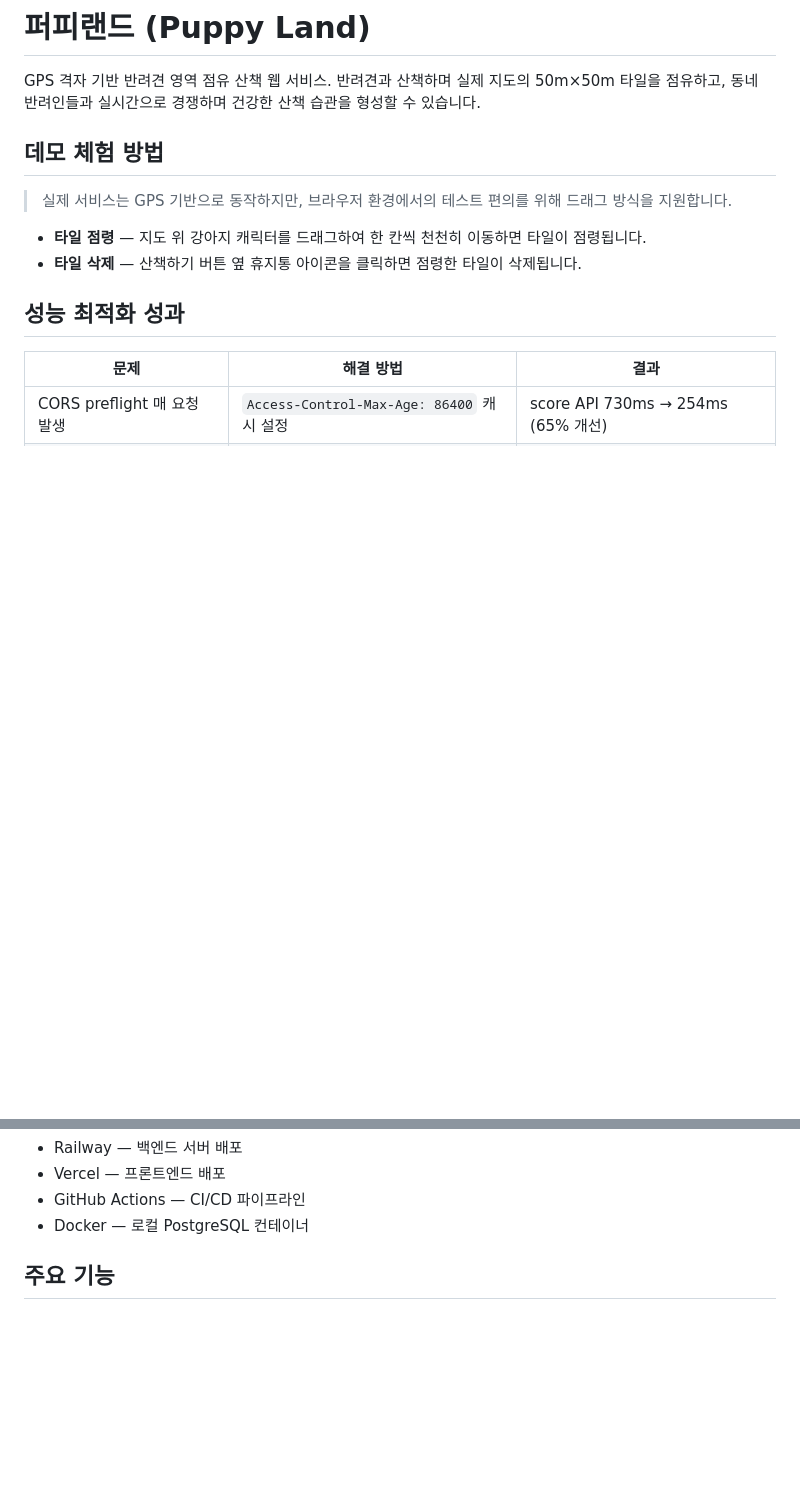
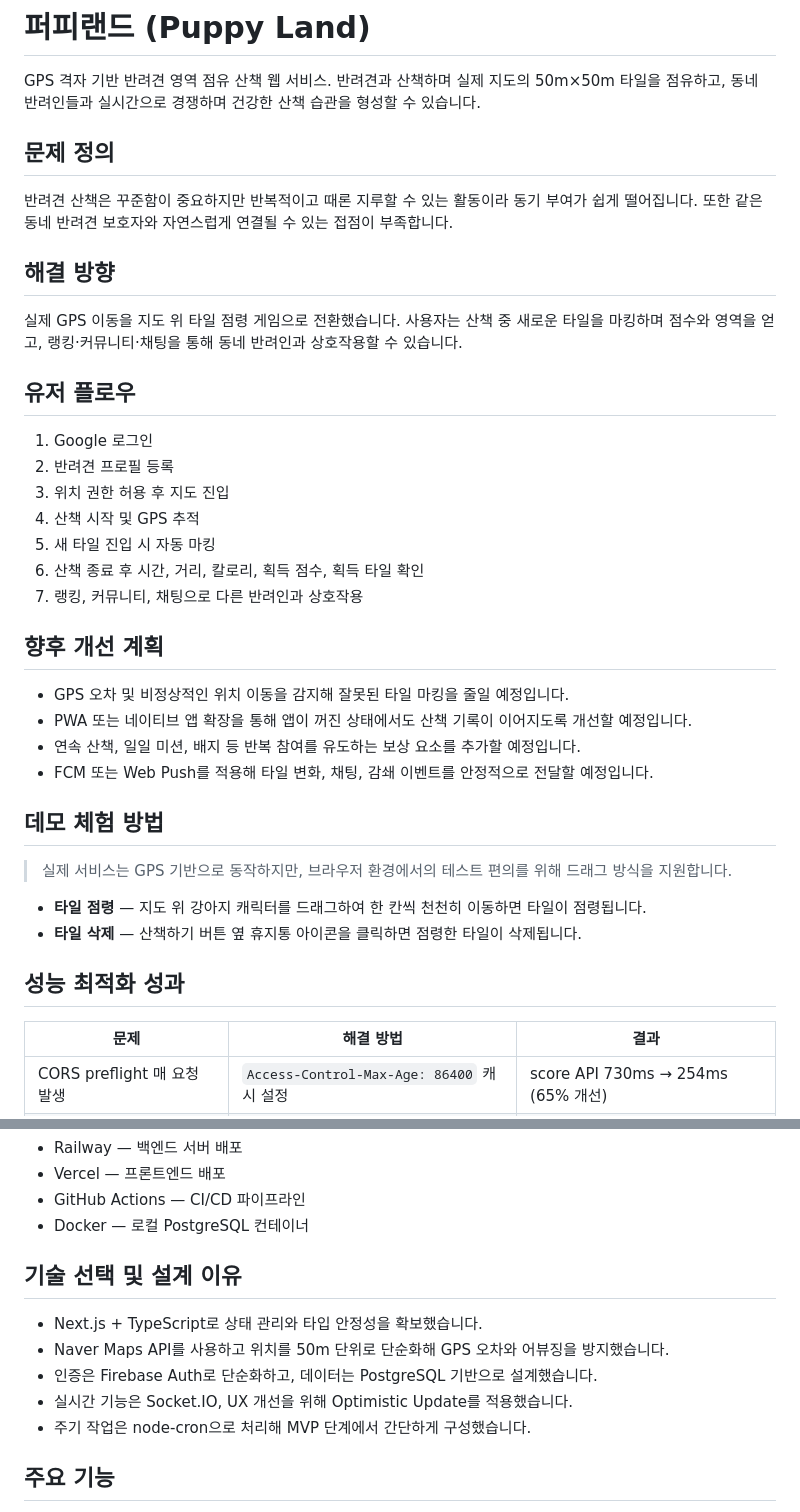
Before and after one commit to nakyung123/pet_walking_project, a Markdown page: README.md, 2 parts joined by grey strips. GitHub-like rendering; blank space fills up the shorter version.

Commit message:
PRD 내용 보강

```diff
--- a/README.md
+++ b/README.md
@@ -2,6 +2,31 @@
 
 GPS 격자 기반 반려견 영역 점유 산책 웹 서비스.
 반려견과 산책하며 실제 지도의 50m×50m 타일을 점유하고, 동네 반려인들과 실시간으로 경쟁하며 건강한 산책 습관을 형성할 수 있습니다.
+
+## 문제 정의
+
+반려견 산책은 꾸준함이 중요하지만 반복적이고 때론 지루할 수 있는 활동이라 동기 부여가 쉽게 떨어집니다. 또한 같은 동네 반려견 보호자와 자연스럽게 연결될 수 있는 접점이 부족합니다.
+
+## 해결 방향
+
+실제 GPS 이동을 지도 위 타일 점령 게임으로 전환했습니다. 사용자는 산책 중 새로운 타일을 마킹하며 점수와 영역을 얻고, 랭킹·커뮤니티·채팅을 통해 동네 반려인과 상호작용할 수 있습니다.
+
+## 유저 플로우
+
+1. Google 로그인
+2. 반려견 프로필 등록
+3. 위치 권한 허용 후 지도 진입
+4. 산책 시작 및 GPS 추적
+5. 새 타일 진입 시 자동 마킹
+6. 산책 종료 후 시간, 거리, 칼로리, 획득 점수, 획득 타일 확인
+7. 랭킹, 커뮤니티, 채팅으로 다른 반려인과 상호작용
+
+## 향후 개선 계획
+
+- GPS 오차 및 비정상적인 위치 이동을 감지해 잘못된 타일 마킹을 줄일 예정입니다.
+- PWA 또는 네이티브 앱 확장을 통해 앱이 꺼진 상태에서도 산책 기록이 이어지도록 개선할 예정입니다.
+- 연속 산책, 일일 미션, 배지 등 반복 참여를 유도하는 보상 요소를 추가할 예정입니다.
+- FCM 또는 Web Push를 적용해 타일 변화, 채팅, 감쇄 이벤트를 안정적으로 전달할 예정입니다.
 
 ## 데모 체험 방법
 
@@ -39,6 +64,14 @@ GPS 격자 기반 반려견 영역 점유 산책 웹 서비스.
 - Vercel — 프론트엔드 배포
 - GitHub Actions — CI/CD 파이프라인
 - Docker — 로컬 PostgreSQL 컨테이너
+
+## 기술 선택 및 설계 이유
+
+- Next.js + TypeScript로 상태 관리와 타입 안정성을 확보했습니다.
+- Naver Maps API를 사용하고 위치를 50m 단위로 단순화해 GPS 오차와 어뷰징을 방지했습니다.
+- 인증은 Firebase Auth로 단순화하고, 데이터는 PostgreSQL 기반으로 설계했습니다.
+- 실시간 기능은 Socket.IO, UX 개선을 위해 Optimistic Update를 적용했습니다.
+- 주기 작업은 node-cron으로 처리해 MVP 단계에서 간단하게 구성했습니다.
 
 ## 주요 기능
 
```
